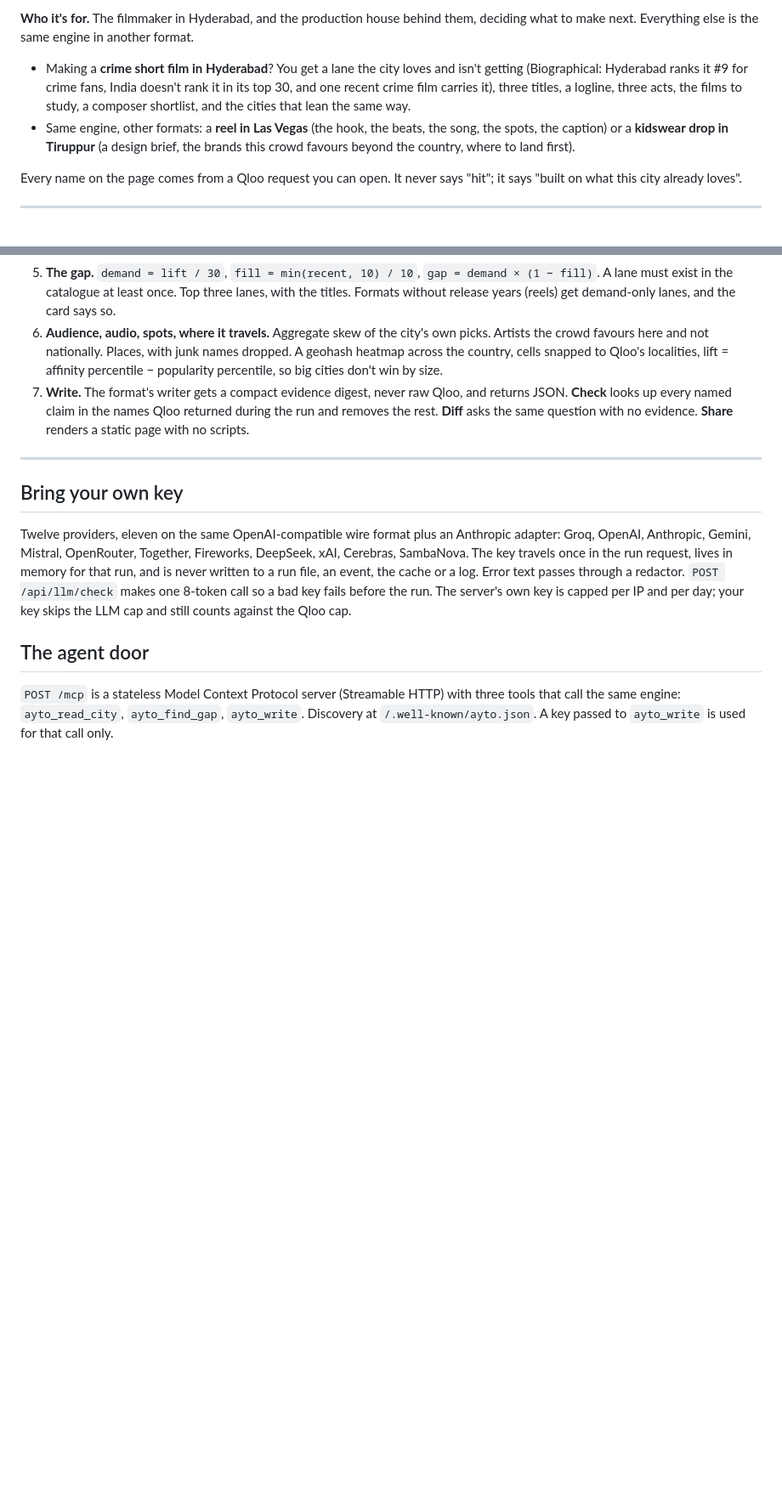
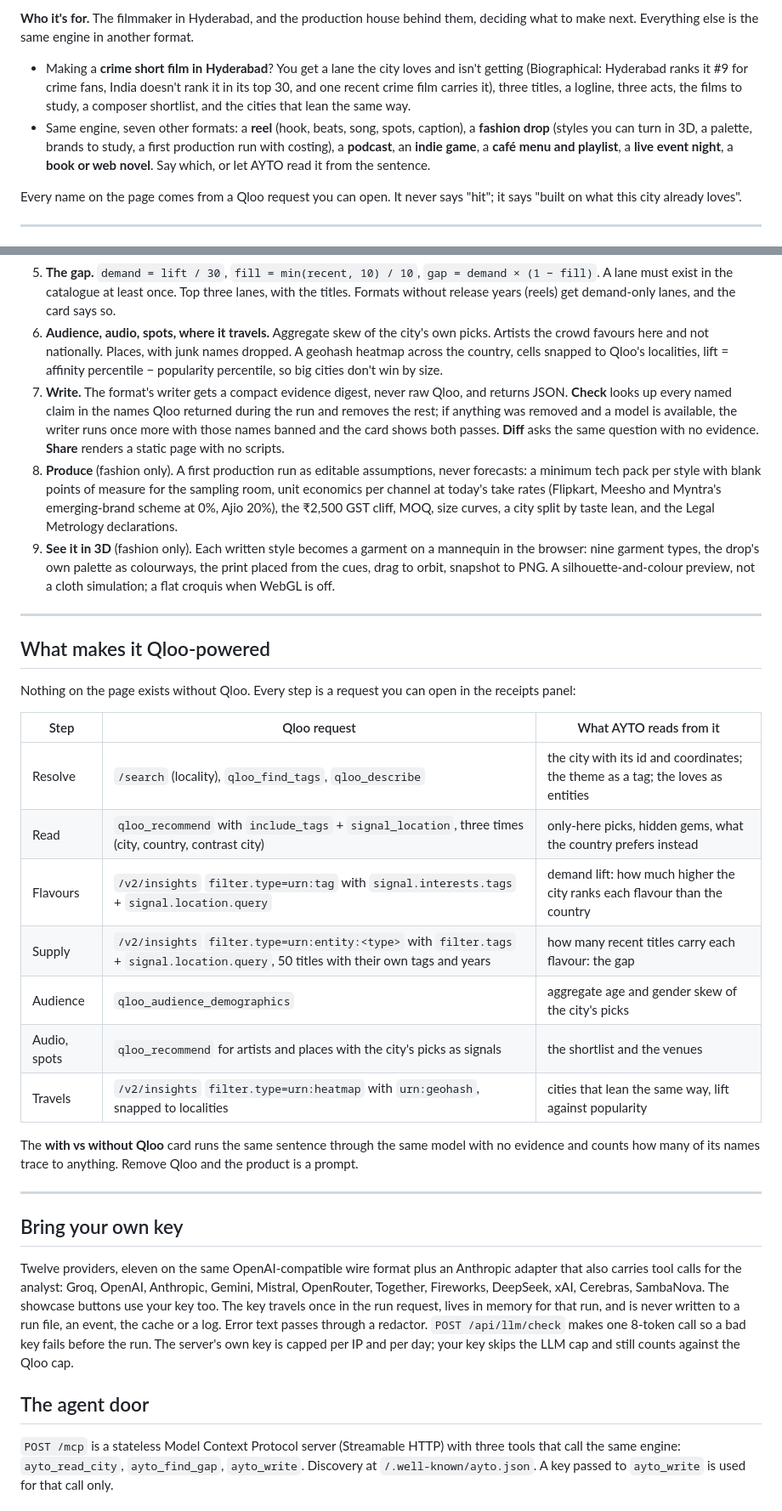
Before and after one commit to devreddy1015/ayto-qloo, a Markdown page: README.md, 2 parts joined by grey strips. Shown at 85% size. Rendered like a GitHub page; blank space fills up the shorter version.

Commit message:
Docs: eight formats, produce and 3D steps, the Qloo-powered table, honest limits, server key names

```diff
--- a/README.md
+++ b/README.md
@@ -7,7 +7,7 @@ Live demo: _coming before submission_ · Source: [github.com/devreddy1015/ayto-q
 **Who it's for.** The filmmaker in Hyderabad, and the production house behind them, deciding what to make next. Everything else is the same engine in another format.
 
 - Making a **crime short film in Hyderabad**? You get a lane the city loves and isn't getting (Biographical: Hyderabad ranks it #9 for crime fans, India doesn't rank it in its top 30, and one recent crime film carries it), three titles, a logline, three acts, the films to study, a composer shortlist, and the cities that lean the same way.
-- Same engine, other formats: a **reel in Las Vegas** (the hook, the beats, the song, the spots, the caption) or a **kidswear drop in Tiruppur** (a design brief, the brands this crowd favours beyond the country, where to land first).
+- Same engine, seven other formats: a **reel** (hook, beats, song, spots, caption), a **fashion drop** (styles you can turn in 3D, a palette, brands to study, a first production run with costing), a **podcast**, an **indie game**, a **café menu and playlist**, a **live event night**, a **book or web novel**. Say which, or let AYTO read it from the sentence.
 
 Every name on the page comes from a Qloo request you can open. It never says "hit"; it says "built on what this city already loves".
 
@@ -34,13 +34,33 @@ The organisers' test: *"If your submission would work the same without Qloo, you
 4. **Supply, inside one response.** The films with the theme that the city favours, with their own tags (`filter.type=urn:entity:movie`, `filter.tags=<theme>`, `signal.location.query=<city>`, 50 titles). A flavour's supply is how many of those titles carry it; recent means the last four years. (Filtering by the flavour tag returns nothing for most affinity tags: they are not entity tags.)
 5. **The gap.** `demand = lift / 30`, `fill = min(recent, 10) / 10`, `gap = demand × (1 − fill)`. A lane must exist in the catalogue at least once. Top three lanes, with the titles. Formats without release years (reels) get demand-only lanes, and the card says so.
 6. **Audience, audio, spots, where it travels.** Aggregate skew of the city's own picks. Artists the crowd favours here and not nationally. Places, with junk names dropped. A geohash heatmap across the country, cells snapped to Qloo's localities, lift = affinity percentile − popularity percentile, so big cities don't win by size.
-7. **Write.** The format's writer gets a compact evidence digest, never raw Qloo, and returns JSON. **Check** looks up every named claim in the names Qloo returned during the run and removes the rest. **Diff** asks the same question with no evidence. **Share** renders a static page with no scripts.
+7. **Write.** The format's writer gets a compact evidence digest, never raw Qloo, and returns JSON. **Check** looks up every named claim in the names Qloo returned during the run and removes the rest; if anything was removed and a model is available, the writer runs once more with those names banned and the card shows both passes. **Diff** asks the same question with no evidence. **Share** renders a static page with no scripts.
+8. **Produce** (fashion only). A first production run as editable assumptions, never forecasts: a minimum tech pack per style with blank points of measure for the sampling room, unit economics per channel at today's take rates (Flipkart, Meesho and Myntra's emerging-brand scheme at 0%, Ajio 20%), the ₹2,500 GST cliff, MOQ, size curves, a city split by taste lean, and the Legal Metrology declarations.
+9. **See it in 3D** (fashion only). Each written style becomes a garment on a mannequin in the browser: nine garment types, the drop's own palette as colourways, the print placed from the cues, drag to orbit, snapshot to PNG. A silhouette-and-colour preview, not a cloth simulation; a flat croquis when WebGL is off.
+
+---
+
+## What makes it Qloo-powered
+
+Nothing on the page exists without Qloo. Every step is a request you can open in the receipts panel:
+
+| Step | Qloo request | What AYTO reads from it |
+|---|---|---|
+| Resolve | `/search` (locality), `qloo_find_tags`, `qloo_describe` | the city with its id and coordinates; the theme as a tag; the loves as entities |
+| Read | `qloo_recommend` with `include_tags` + `signal_location`, three times (city, country, contrast city) | only-here picks, hidden gems, what the country prefers instead |
+| Flavours | `/v2/insights` `filter.type=urn:tag` with `signal.interests.tags` + `signal.location.query` | demand lift: how much higher the city ranks each flavour than the country |
+| Supply | `/v2/insights` `filter.type=urn:entity:<type>` with `filter.tags` + `signal.location.query`, 50 titles with their own tags and years | how many recent titles carry each flavour: the gap |
+| Audience | `qloo_audience_demographics` | aggregate age and gender skew of the city's picks |
+| Audio, spots | `qloo_recommend` for artists and places with the city's picks as signals | the shortlist and the venues |
+| Travels | `/v2/insights` `filter.type=urn:heatmap` with `urn:geohash`, snapped to localities | cities that lean the same way, lift against popularity |
+
+The **with vs without Qloo** card runs the same sentence through the same model with no evidence and counts how many of its names trace to anything. Remove Qloo and the product is a prompt.
 
 ---
 
 ## Bring your own key
 
-Twelve providers, eleven on the same OpenAI-compatible wire format plus an Anthropic adapter: Groq, OpenAI, Anthropic, Gemini, Mistral, OpenRouter, Together, Fireworks, DeepSeek, xAI, Cerebras, SambaNova. The key travels once in the run request, lives in memory for that run, and is never written to a run file, an event, the cache or a log. Error text passes through a redactor. `POST /api/llm/check` makes one 8-token call so a bad key fails before the run. The server's own key is capped per IP and per day; your key skips the LLM cap and still counts against the Qloo cap.
+Twelve providers, eleven on the same OpenAI-compatible wire format plus an Anthropic adapter that also carries tool calls for the analyst: Groq, OpenAI, Anthropic, Gemini, Mistral, OpenRouter, Together, Fireworks, DeepSeek, xAI, Cerebras, SambaNova. The showcase buttons use your key too. The key travels once in the run request, lives in memory for that run, and is never written to a run file, an event, the cache or a log. Error text passes through a redactor. `POST /api/llm/check` makes one 8-token call so a bad key fails before the run. The server's own key is capped per IP and per day; your key skips the LLM cap and still counts against the Qloo cap.
 
 ## The agent door
 
```
Also changed, not shown: other parts of README.md (+2 -1 lines), CLAUDE.md (+10 -6 lines), docs/SUBMISSION.md (+4 -1 lines).
